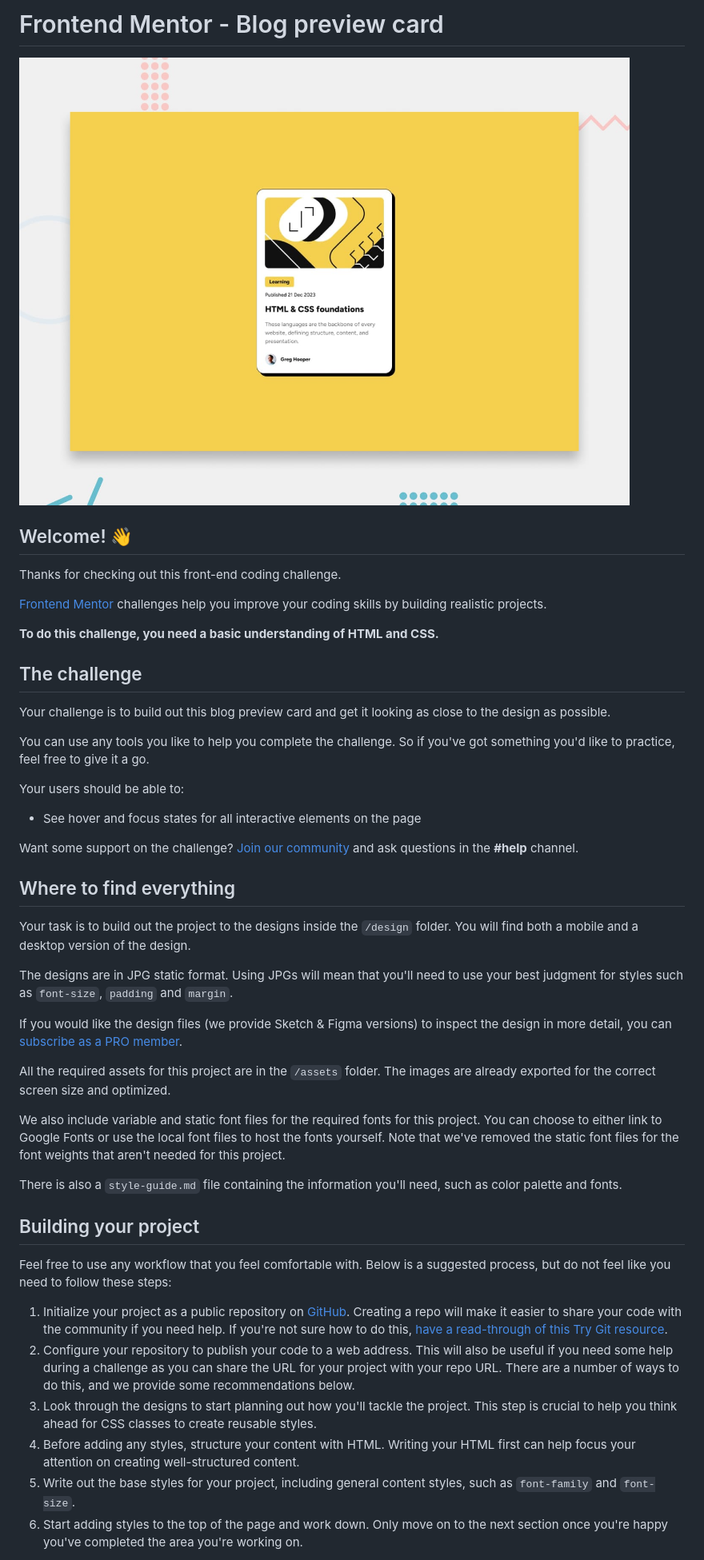
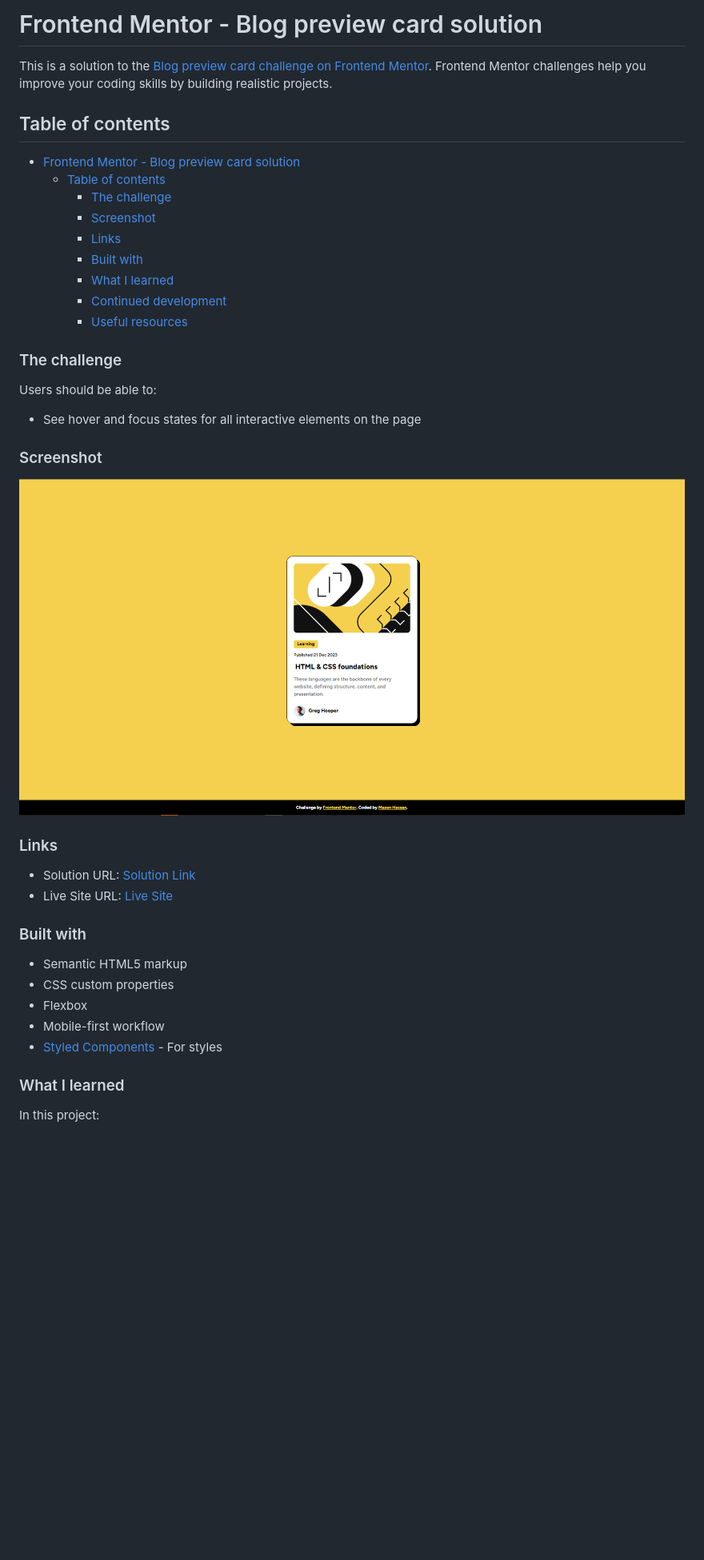
Before and after one commit to Mazz100/Blog-Preview-Card, a Markdown page: README.md, the part around the change printed below. Shown: that part at 80% size. Rendered like a GitHub page; pictures changed too: blog-screenshot.PNG (added); blank space fills up the shorter version.

Commit message:
README.md update
- Modified README.

- Added media query.

- Final tweaks to style.

```diff
--- a/README.md
+++ b/README.md
@@ -1,49 +1,47 @@
-# Frontend Mentor - Blog preview card
+# Frontend Mentor - Blog preview card solution
 
-![Design preview for the Blog preview card coding challenge](./design/desktop-preview.jpg)
+This is a solution to the [Blog preview card challenge on Frontend Mentor](https://www.frontendmentor.io/challenges/blog-preview-card-ckPaj01IcS). Frontend Mentor challenges help you improve your coding skills by building realistic projects.
 
-## Welcome! 👋
+## Table of contents
 
-Thanks for checking out this front-end coding challenge.
+- [Frontend Mentor - Blog preview card solution](#frontend-mentor---blog-preview-card-solution)
+  - [Table of contents](#table-of-contents)
+    - [The challenge](#the-challenge)
+    - [Screenshot](#screenshot)
+    - [Links](#links)
+    - [Built with](#built-with)
+    - [What I learned](#what-i-learned)
+    - [Continued development](#continued-development)
+    - [Useful resources](#useful-resources)
 
-[Frontend Mentor](https://www.frontendmentor.io) challenges help you improve your coding skills by building realistic projects.
 
-**To do this challenge, you need a basic understanding of HTML and CSS.**
+### The challenge
 
-## The challenge
-
-Your challenge is to build out this blog preview card and get it looking as close to the design as possible.
-
-You can use any tools you like to help you complete the challenge. So if you've got something you'd like to practice, feel free to give it a go.
-
-Your users should be able to:
+Users should be able to:
 
 - See hover and focus states for all interactive elements on the page
 
-Want some support on the challenge? [Join our community](https://www.frontendmentor.io/community) and ask questions in the **#help** channel.
+### Screenshot
 
-## Where to find everything
+![](./blog-screenshot.PNG)
 
-Your task is to build out the project to the designs inside the `/design` folder. You will find both a mobile and a desktop version of the design.
 
-The designs are in JPG static format. Using JPGs will mean that you'll need to use your best judgment for styles such as `font-size`, `padding` and `margin`.
+### Links
 
-If you would like the design files (we provide Sketch & Figma versions) to inspect the design in more detail, you can [subscribe as a PRO member](https://www.frontendmentor.io/pro).
+- Solution URL: [Solution Link](https://your-solution-url.com)
+- Live Site URL: [Live Site](https://blog-preview-card-nu-six.vercel.app/)
 
-All the required assets for this project are in the `/assets` folder. The images are already exported for the correct screen size and optimized.
 
-We also include variable and static font files for the required fonts for this project. You can choose to either link to Google Fonts or use the local font files to host the fonts yourself. Note that we've removed the static font files for the font weights that aren't needed for this project.
+### Built with
 
-There is also a `style-guide.md` file containing the information you'll need, such as color palette and fonts.
+- Semantic HTML5 markup
+- CSS custom properties
+- Flexbox
+- Mobile-first workflow
+- [Styled Components](https://sass-lang.com/) - For styles
 
-## Building your project
 
-Feel free to use any workflow that you feel comfortable with. Below is a suggested process, but do not feel like you need to follow these steps:
+### What I learned
 
-1. Initialize your project as a public repository on [GitHub](https://github.com/). Creating a repo will make it easier to share your code with the community if you need help. If you're not sure how to do this, [have a read-through of this Try Git resource](https://try.github.io/).
-2. Configure your repository to publish your code to a web address. This will also be useful if you need some help during a challenge as you can share the URL for your project with your repo URL. There are a number of ways to do this, and we provide some recommendations below.
-3. Look through the designs to start planning out how you'll tackle the project. This step is crucial to help you think ahead for CSS classes to create reusable styles.
-4. Before adding any styles, structure your content with HTML. Writing your HTML first can help focus your attention on creating well-structured content.
-5. Write out the base styles for your project, including general content styles, such as `font-family` and `font-size`.
-6. Start adding styles to the top of the page and work down. Only move on to the next section once you're happy you've completed the area you're working on.
+In this project:
 
```
Also changed, not shown: other parts of README.md (+7 -40 lines), README-template.md (deleted, +0 -110 lines), 5 other files.
